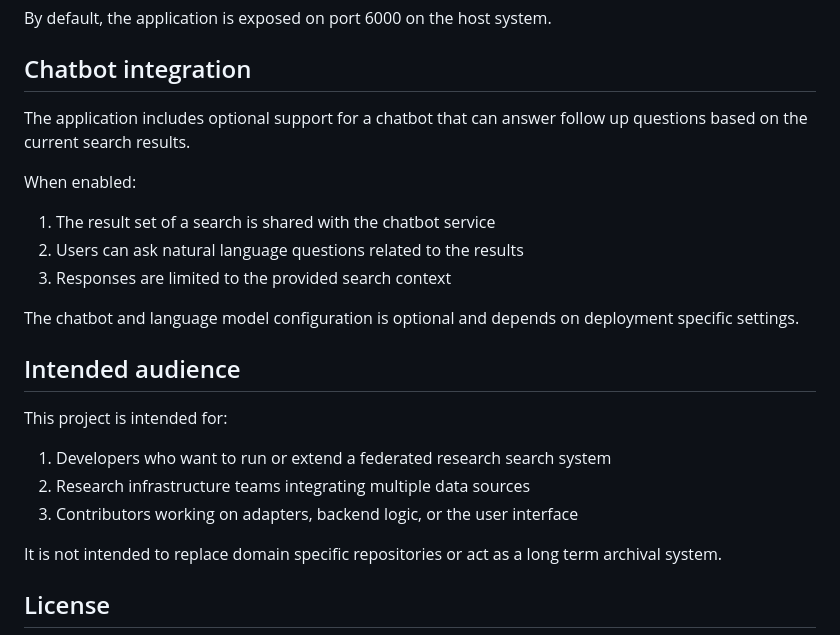
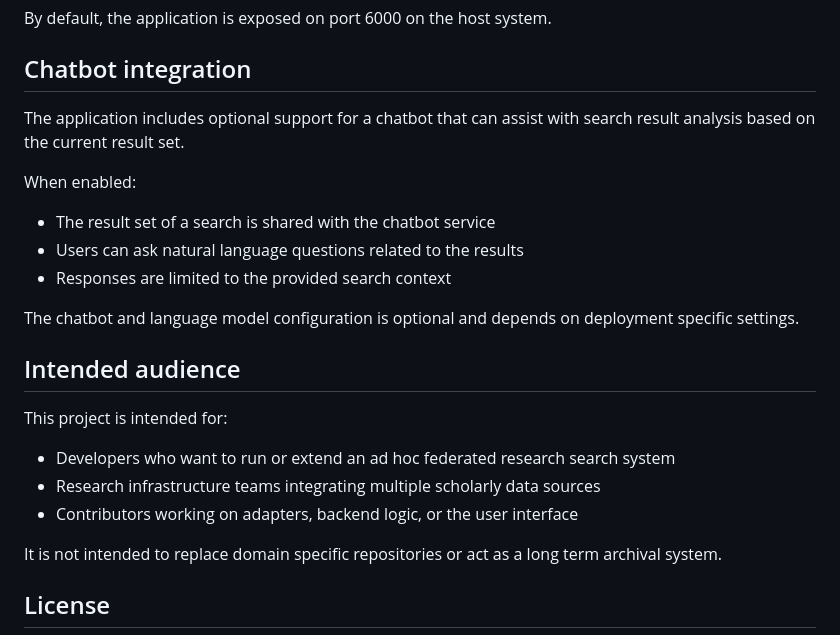
Before and after one commit to semantic-systems/nfdi-search-engine, a Markdown page: README.md, the part around one of its changes. Rendered like a GitHub page.

```diff
--- a/README.md
+++ b/README.md
@@ -114,20 +118,21 @@ docker compose up --build
 By default, the application is exposed on port 6000 on the host system.
 
 ## Chatbot integration
-The application includes optional support for a chatbot that can answer follow up questions based on the current search results.
+The application includes optional support for a chatbot that can assist with search result analysis based on the current result set.
 
 When enabled:
-1. The result set of a search is shared with the chatbot service
-2. Users can ask natural language questions related to the results
-3. Responses are limited to the provided search context
+
+- The result set of a search is shared with the chatbot service
+- Users can ask natural language questions related to the results
+- Responses are limited to the provided search context
 
 The chatbot and language model configuration is optional and depends on deployment specific settings.
 
 ## Intended audience
 This project is intended for:
-1. Developers who want to run or extend a federated research search system
-2. Research infrastructure teams integrating multiple data sources
-3. Contributors working on adapters, backend logic, or the user interface
+- Developers who want to run or extend an ad hoc federated research search system
+- Research infrastructure teams integrating multiple scholarly data sources
+- Contributors working on adapters, backend logic, or the user interface
 
 It is not intended to replace domain specific repositories or act as a long term archival system.
 
```
Also changed, not shown: other parts of README.md (+27 -23 lines).
